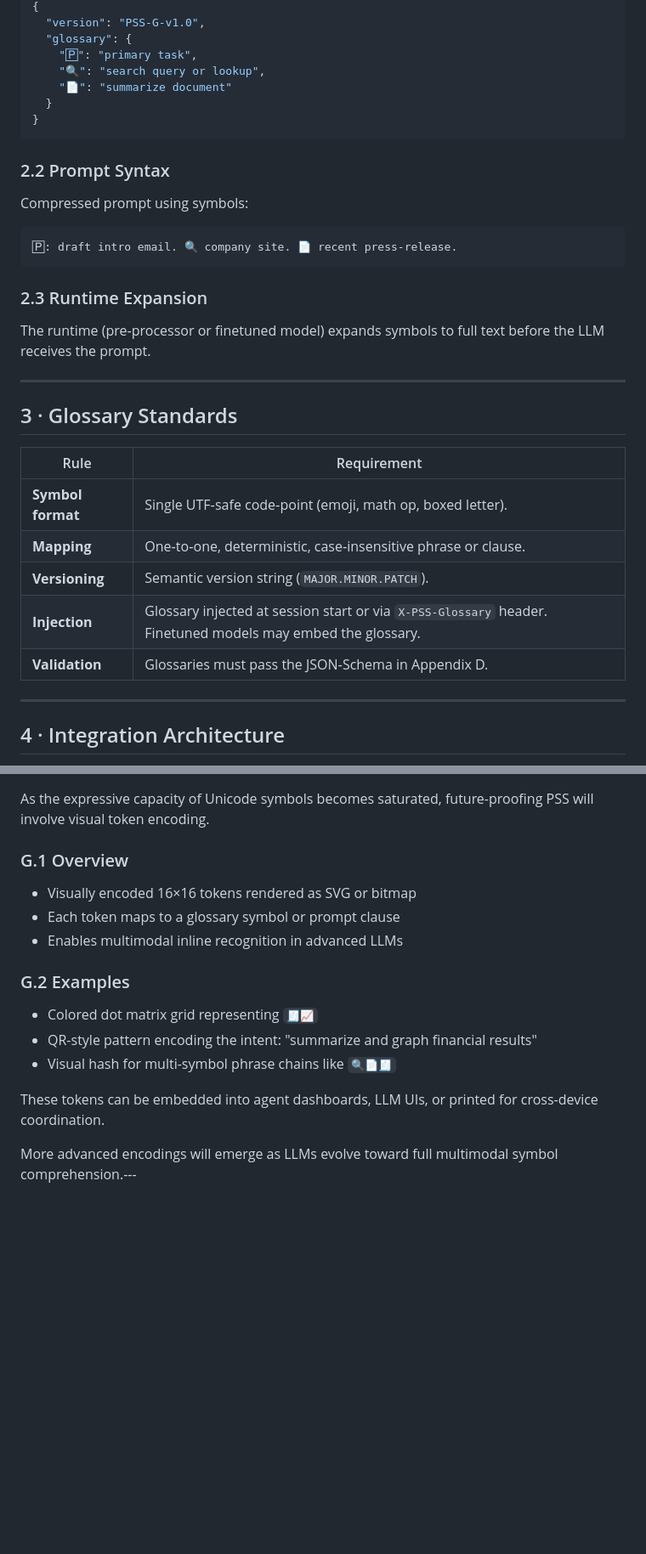
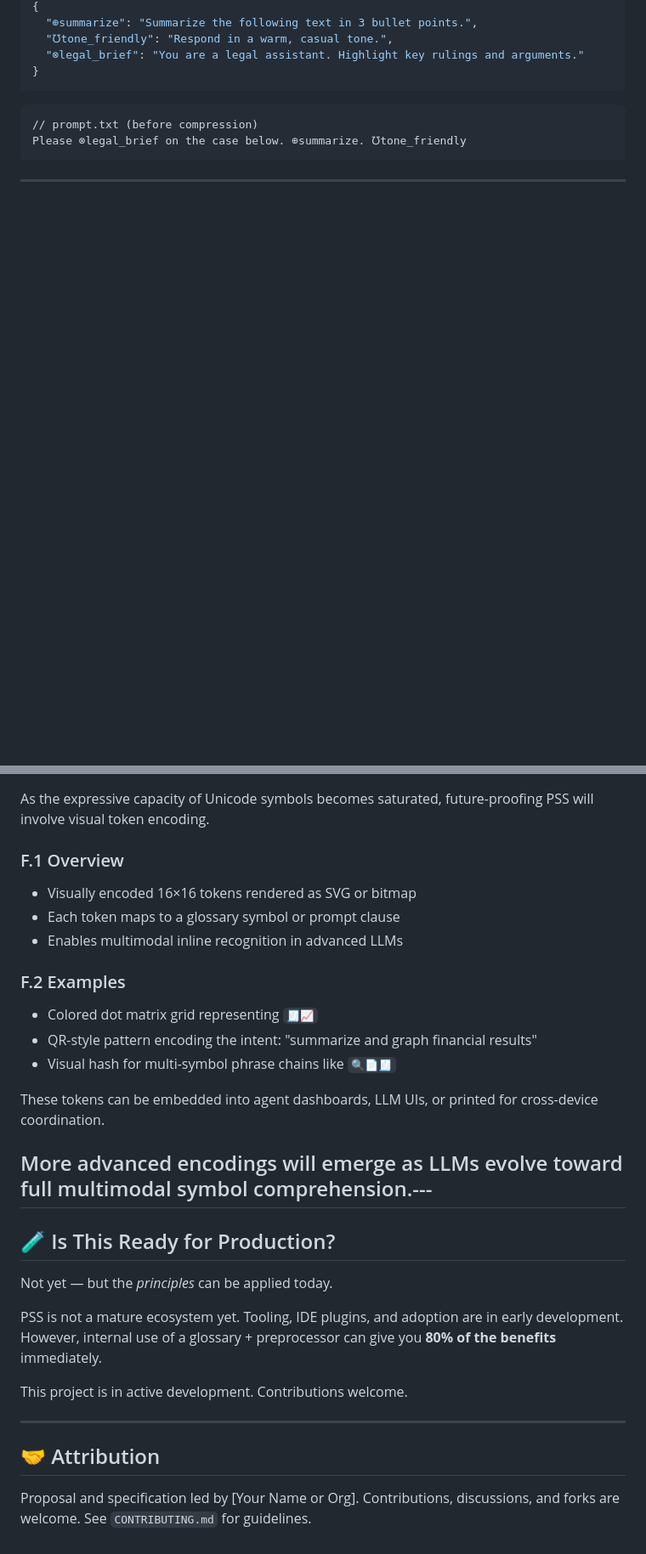
Before and after one commit to goldsteinmarcmd/psst, a Markdown page: README.md, 2 parts joined by grey strips. Shown at 85% size. Rendered like a GitHub page; blank space fills up the shorter version.

````diff
--- a/README.md
+++ b/README.md
@@ -31,38 +67,14 @@ A PSS glossary is a flat JSON dictionary that maps **one UTF‑safe symbol** to
 {
-  "version": "PSS-G-v1.0",
-  "glossary": {
-    "🄿": "primary task",
-    "🔍": "search query or lookup",
-    "📄": "summarize document"
-  }
+  "⊕summarize": "Summarize the following text in 3 bullet points.",
+  "℧tone_friendly": "Respond in a warm, casual tone.",
+  "⊗legal_brief": "You are a legal assistant. Highlight key rulings and arguments."
 }
 ```
 
-### 2.2 Prompt Syntax
-
-Compressed prompt using symbols:
-
+```txt
+// prompt.txt (before compression)
+Please ⊗legal_brief on the case below. ⊕summarize. ℧tone_friendly
 ```
-🄿: draft intro email. 🔍 company site. 📄 recent press‑release.
-```
-
-### 2.3 Runtime Expansion
-
-The runtime (pre‑processor or finetuned model) expands symbols to full text before the LLM receives the prompt.
 
 ---
 
-## 3 · Glossary Standards
-
-| Rule              | Requirement                                                                                                 |
-| ----------------- | ----------------------------------------------------------------------------------------------------------- |
-| **Symbol format** | Single UTF‑safe code‑point (emoji, math op, boxed letter).                                                  |
-| **Mapping**       | One‑to‑one, deterministic, case‑insensitive phrase or clause.                                               |
-| **Versioning**    | Semantic version string (`MAJOR.MINOR.PATCH`).                                                              |
-| **Injection**     | Glossary injected at session start or via `X‑PSS‑Glossary` header. Finetuned models may embed the glossary. |
-| **Validation**    | Glossaries must pass the JSON‑Schema in Appendix D.                                                         |
-
----
-
-## 4 · Integration Architecture
-
@@ -236,13 +234,13 @@ The runtime (pre‑processor or finetuned model) expands symbols to full text be
 
 As the expressive capacity of Unicode symbols becomes saturated, future-proofing PSS will involve visual token encoding.
 
-### G.1 Overview
+### F.1 Overview
 
 - Visually encoded 16×16 tokens rendered as SVG or bitmap
 - Each token maps to a glossary symbol or prompt clause
 - Enables multimodal inline recognition in advanced LLMs
 
-### G.2 Examples
+### F.2 Examples
 
 - Colored dot matrix grid representing `🧾📈`
 - QR-style pattern encoding the intent: "summarize and graph financial results"
@@ -251,3 +249,18 @@ As the expressive capacity of Unicode symbols becomes saturated, future-proofing
 These tokens can be embedded into agent dashboards, LLM UIs, or printed for cross-device coordination.
 
 More advanced encodings will emerge as LLMs evolve toward full multimodal symbol comprehension.---
+---
+
+## 🧪 Is This Ready for Production?
+
+Not yet — but the *principles* can be applied today.
+
+PSS is not a mature ecosystem yet. Tooling, IDE plugins, and adoption are in early development. However, internal use of a glossary + preprocessor can give you **80% of the benefits** immediately.
+
+This project is in active development. Contributions welcome.
+
+---
+
+## 🤝 Attribution
+
+Proposal and specification led by \[Your Name or Org]. Contributions, discussions, and forks are welcome. See `CONTRIBUTING.md` for guidelines.
````
Also changed, not shown: other parts of README.md (+64 -42 lines).
